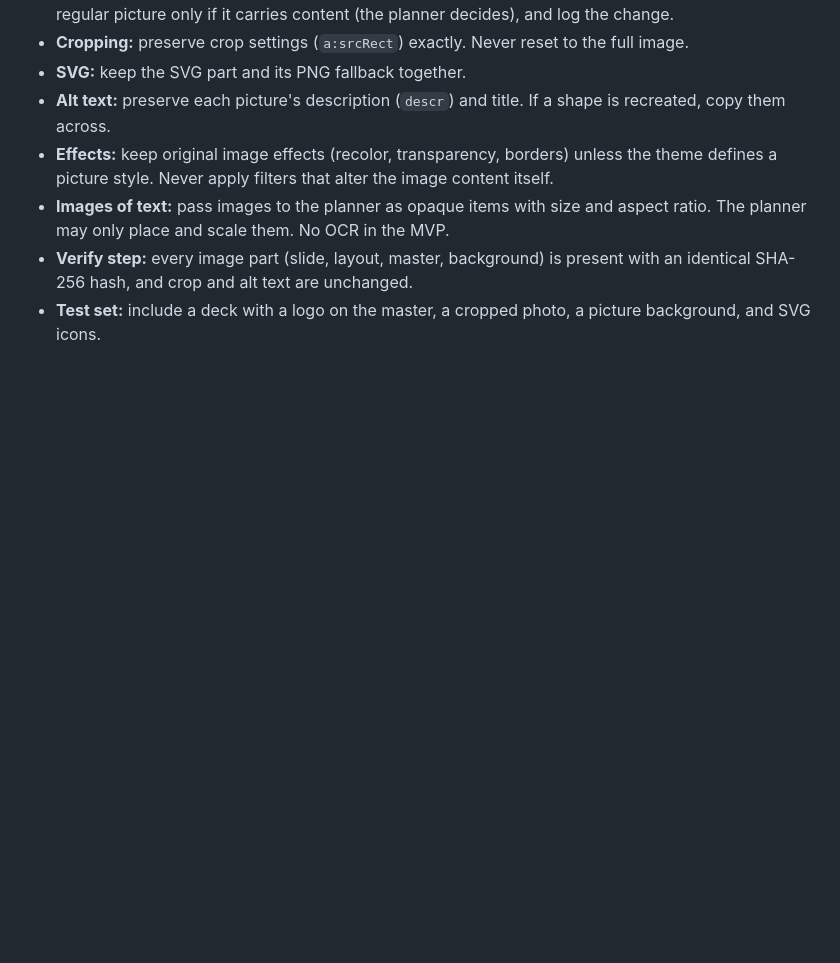
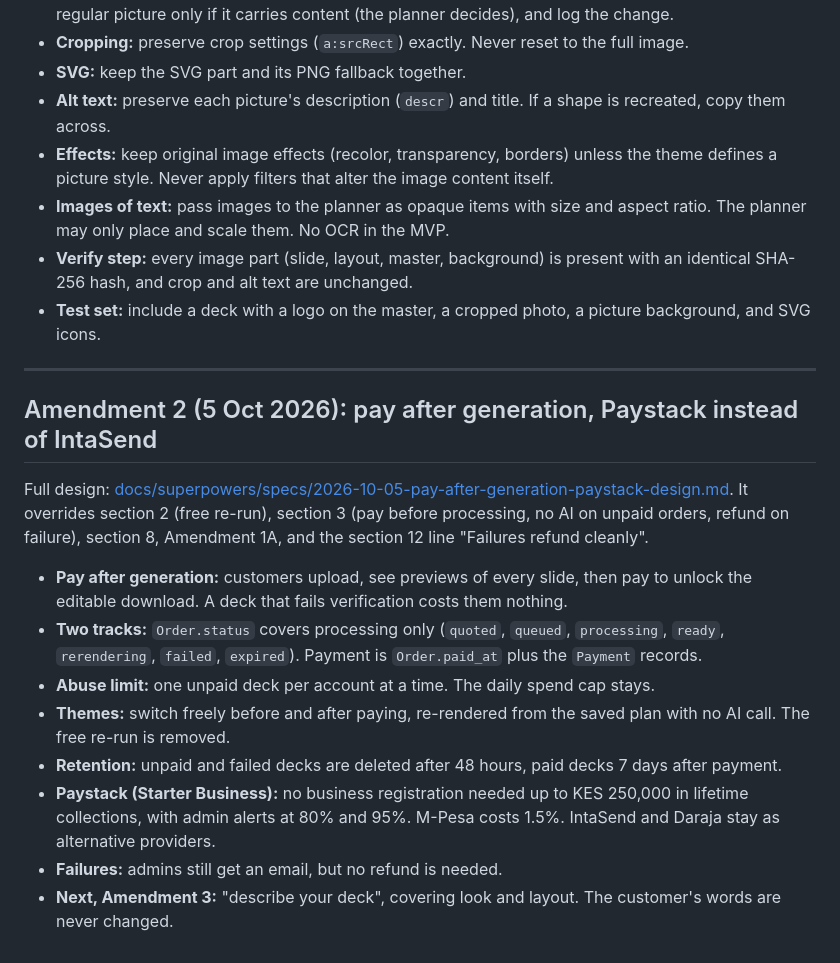
Before and after one commit to DarkEye00/Subra, a Markdown page: deck-polisher-build-plan.md, the part around the change. Rendered like a GitHub page; blank space fills up the shorter version.

Commit message:
Add Amendment 2 design: pay after generation, Paystack instead of IntaSend
Co-Authored-By: Claude Opus 5.5 <noreply@anthropic.com>

```diff
--- a/deck-polisher-build-plan.md
+++ b/deck-polisher-build-plan.md
@@ -352,3 +352,18 @@ Treat these as **locked**: video, audio, OLE objects (embedded or linked Excel a
 - **Images of text:** pass images to the planner as opaque items with size and aspect ratio. The planner may only place and scale them. No OCR in the MVP.
 - **Verify step:** every image part (slide, layout, master, background) is present with an identical SHA-256 hash, and crop and alt text are unchanged.
 - **Test set:** include a deck with a logo on the master, a cropped photo, a picture background, and SVG icons.
+
+---
+
+## Amendment 2 (5 Oct 2026): pay after generation, Paystack instead of IntaSend
+
+Full design: [docs/superpowers/specs/2026-10-05-pay-after-generation-paystack-design.md](docs/superpowers/specs/2026-10-05-pay-after-generation-paystack-design.md). It overrides section 2 (free re-run), section 3 (pay before processing, no AI on unpaid orders, refund on failure), section 8, Amendment 1A, and the section 12 line "Failures refund cleanly".
+
+- **Pay after generation:** customers upload, see previews of every slide, then pay to unlock the editable download. A deck that fails verification costs them nothing.
+- **Two tracks:** `Order.status` covers processing only (`quoted`, `queued`, `processing`, `ready`, `rerendering`, `failed`, `expired`). Payment is `Order.paid_at` plus the `Payment` records.
+- **Abuse limit:** one unpaid deck per account at a time. The daily spend cap stays.
+- **Themes:** switch freely before and after paying, re-rendered from the saved plan with no AI call. The free re-run is removed.
+- **Retention:** unpaid and failed decks are deleted after 48 hours, paid decks 7 days after payment.
+- **Paystack (Starter Business):** no business registration needed up to KES 250,000 in lifetime collections, with admin alerts at 80% and 95%. M-Pesa costs 1.5%. IntaSend and Daraja stay as alternative providers.
+- **Failures:** admins still get an email, but no refund is needed.
+- **Next, Amendment 3:** "describe your deck", covering look and layout. The customer's words are never changed.
```
Also changed, not shown: 1 other file.
